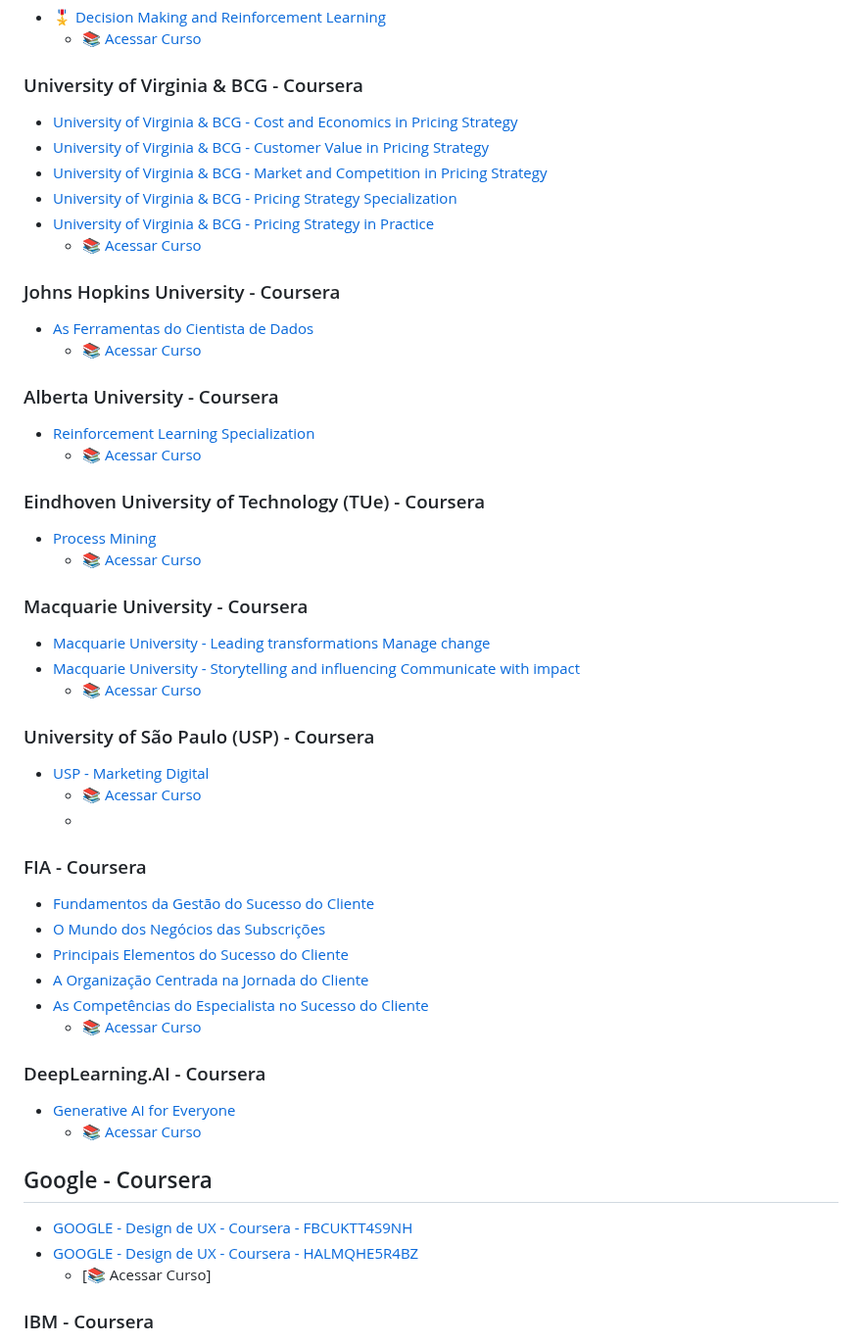
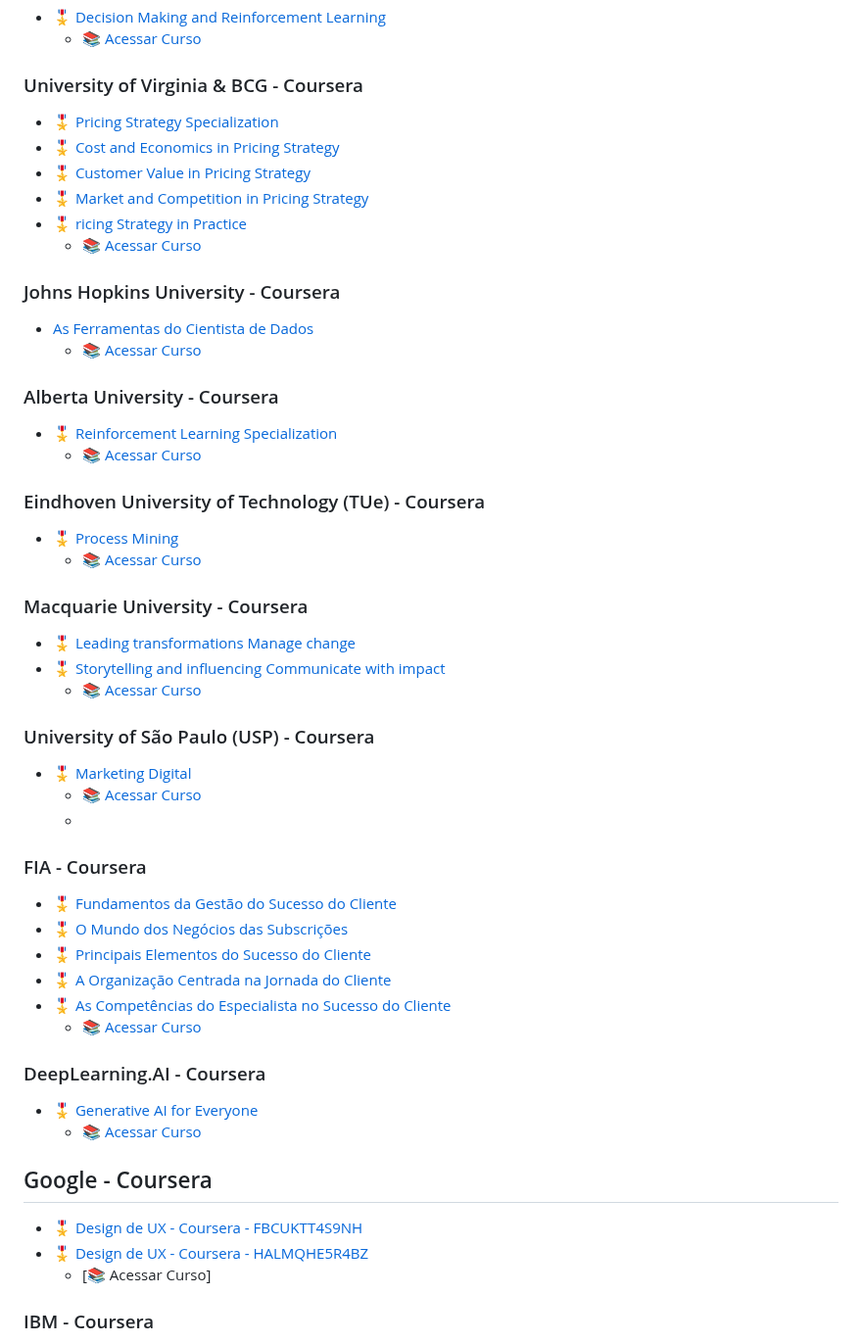
Before and after one commit to renatomenendes/renatomenendes, a Markdown page: README.md, the part around one of its changes. Shown at 98% size. GitHub-like rendering.

```diff
--- a/README.md
+++ b/README.md
@@ -44,11 +44,11 @@ Em resumo, estou comprometido em conduzir a transformação digital, impulsionan
   * [📚 Acessar Curso](https://www.coursera.org/learn/dmrol/)
 
 ### University of Virginia & BCG - Coursera
-- [University of Virginia & BCG - Cost and Economics in Pricing Strategy](Diplomas_Cursos/01-Cousera/University%20of%20Virginia%20&%20BCG%20-%20Cost%20and%20Economics%20in%20Pricing%20Strategy%20-%20Coursera%20-%20565TSGXQVS8D.pdf)
-- [University of Virginia & BCG - Customer Value in Pricing Strategy](Diplomas_Cursos/01-Cousera/University%20of%20Virginia%20&%20BCG%20-%20Customer%20Value%20in%20Pricing%20Strategy%20-%20Coursera%20-%20BHMRRHDAE9DS.pdf)
-- [University of Virginia & BCG - Market and Competition in Pricing Strategy](Diplomas_Cursos/01-Cousera/University%20of%20Virginia%20&%20BCG%20-%20Market%20and%20Competition%20in%20Pricing%20Strategy%20-%20Coursera%20-%20YM6BCMATCFVC.pdf)
-- [University of Virginia & BCG - Pricing Strategy Specialization](Diplomas_Cursos/01-Cousera/University%20of%20Virginia%20&%20BCG%20-%20Pricing%20Strategy%20Specialization%20-%20Coursera%20-%20M8ZC3NWR4VGU.pdf)
-- [University of Virginia & BCG - Pricing Strategy in Practice](Diplomas_Cursos/01-Cousera/University%20of%20Virginia%20&%20BCG%20-%20Pricing%20Strategy%20in%20Practice%20-%20Coursera%20-%20F5453N4M8K4X.pdf)
+* [🎖️ Pricing Strategy Specialization](Diplomas_Cursos/01-Cousera/University%20of%20Virginia%20&%20BCG%20-%20Pricing%20Strategy%20Specialization%20-%20Coursera%20-%20M8ZC3NWR4VGU.pdf)
+* [🎖️ Cost and Economics in Pricing Strategy](Diplomas_Cursos/01-Cousera/University%20of%20Virginia%20&%20BCG%20-%20Cost%20and%20Economics%20in%20Pricing%20Strategy%20-%20Coursera%20-%20565TSGXQVS8D.pdf)
+* [🎖️ Customer Value in Pricing Strategy](Diplomas_Cursos/01-Cousera/University%20of%20Virginia%20&%20BCG%20-%20Customer%20Value%20in%20Pricing%20Strategy%20-%20Coursera%20-%20BHMRRHDAE9DS.pdf)
+* [🎖️ Market and Competition in Pricing Strategy](Diplomas_Cursos/01-Cousera/University%20of%20Virginia%20&%20BCG%20-%20Market%20and%20Competition%20in%20Pricing%20Strategy%20-%20Coursera%20-%20YM6BCMATCFVC.pdf)
+* [🎖️ ricing Strategy in Practice](Diplomas_Cursos/01-Cousera/University%20of%20Virginia%20&%20BCG%20-%20Pricing%20Strategy%20in%20Practice%20-%20Coursera%20-%20F5453N4M8K4X.pdf)
   * [📚 Acessar Curso](https://www.coursera.org/specializations/uva-darden-bcg-pricing-strategy)
 
 ### Johns Hopkins University - Coursera
@@ -56,37 +56,37 @@ Em resumo, estou comprometido em conduzir a transformação digital, impulsionan
   * [📚 Acessar Curso](https://www.coursera.org/specializations/data-science-foundations-r)
 
 ### Alberta University - Coursera
-- [Reinforcement Learning Specialization](Diplomas_Cursos/01-Cousera/Alberta%20university%20-%20Reinforcement%20Learning%20Specialization%20-%20Coursera%20-%204QWDWHPJ92U9.pdf)
+* [🎖️ Reinforcement Learning Specialization](Diplomas_Cursos/01-Cousera/Alberta%20university%20-%20Reinforcement%20Learning%20Specialization%20-%20Coursera%20-%204QWDWHPJ92U9.pdf)
   * [📚 Acessar Curso](https://www.coursera.org/specializations/reinforcement-learning)
 
 ### Eindhoven University of Technology (TUe) - Coursera
-- [Process Mining](Diplomas_Cursos/01-Cousera/Eindhoven%20University%20of%20Technology%20(TUe)%20-%20Process%20Mining%20-%20Coursera%20-%20H8TWM36AXMVS.pdf)
+* [🎖️ Process Mining](Diplomas_Cursos/01-Cousera/Eindhoven%20University%20of%20Technology%20(TUe)%20-%20Process%20Mining%20-%20Coursera%20-%20H8TWM36AXMVS.pdf)
   * [📚 Acessar Curso](https://www.coursera.org/learn/process-mining/home/welcome)
 
 ### Macquarie University - Coursera
-- [Macquarie University - Leading transformations Manage change](Diplomas_Cursos/01-Cousera/Macquarie%20University%20-%20Leading%20transformations%20Manage%20change%20-%20Coursera%20-%207X8FK2UGCTLG.pdf)
-- [Macquarie University - Storytelling and influencing Communicate with impact](Diplomas_Cursos/01-Cousera/Macquarie%20University%20-%20Storytelling%20and%20influencing%20Communicate%20with%20impact%20-%20Coursera%20-%20D38W2VH2HY7N.pdf)
+* [🎖️ Leading transformations Manage change](Diplomas_Cursos/01-Cousera/Macquarie%20University%20-%20Leading%20transformations%20Manage%20change%20-%20Coursera%20-%207X8FK2UGCTLG.pdf)
+* [🎖️ Storytelling and influencing Communicate with impact](Diplomas_Cursos/01-Cousera/Macquarie%20University%20-%20Storytelling%20and%20influencing%20Communicate%20with%20impact%20-%20Coursera%20-%20D38W2VH2HY7N.pdf)
   * [📚 Acessar Curso](https://www.coursera.org/specializations/influencing-storytelling-change-management)
 
 ### University of São Paulo (USP) - Coursera
-- [USP - Marketing Digital](Diplomas_Cursos/01-Cousera/USP%20-%20Marketing%20Digital%20-%20Coursera%20-%20NTEWWJD4Y8B7.pdf)
+* [🎖️ Marketing Digital](Diplomas_Cursos/01-Cousera/USP%20-%20Marketing%20Digital%20-%20Coursera%20-%20NTEWWJD4Y8B7.pdf)
   * [📚 Acessar Curso](https://www.coursera.org/learn/estrategia-marketing-digital/)
   *
 ### FIA - Coursera
-- [Fundamentos da Gestão do Sucesso do Cliente](Diplomas_Cursos/01-Cousera/FIA%20-%20Gest%C3%A3o%20de%20Sucesso%20do%20Cliente%20-%20Coursera%20-%20J3PSE4R4V552.pdf)
-- [O Mundo dos Negócios das Subscrições](Diplomas_Cursos/01-Cousera/FIA%20-%20Gest%C3%A3o%20de%20Sucesso%20do%20Cliente%20-%20Coursera%20-%204Y59YM4RFWNZ.pdf)
-- [Principais Elementos do Sucesso do Cliente](Diplomas_Cursos/01-Cousera/FIA%20-%20Gest%C3%A3o%20de%20Sucesso%20do%20Cliente%20-%20Coursera%20-%20NMT2PMKMBFEW.pdf)
-- [A Organização Centrada na Jornada do Cliente](Diplomas_Cursos/01-Cousera/FIA%20-%20Gest%C3%A3o%20de%20Sucesso%20do%20Cliente%20-%20Coursera%20-%20V5K4UWW4SKGH.pdf)
-- [As Competências do Especialista no Sucesso do Cliente](Diplomas_Cursos/01-Cousera/FIA%20-%20Gest%C3%A3o%20de%20Sucesso%20do%20Cliente%20-%20Coursera%20-%20WKZ5Y93B6F9D.pdf)
+* [🎖️ Fundamentos da Gestão do Sucesso do Cliente](Diplomas_Cursos/01-Cousera/FIA%20-%20Gest%C3%A3o%20de%20Sucesso%20do%20Cliente%20-%20Coursera%20-%20J3PSE4R4V552.pdf)
+* [🎖️ O Mundo dos Negócios das Subscrições](Diplomas_Cursos/01-Cousera/FIA%20-%20Gest%C3%A3o%20de%20Sucesso%20do%20Cliente%20-%20Coursera%20-%204Y59YM4RFWNZ.pdf)
+* [🎖️ Principais Elementos do Sucesso do Cliente](Diplomas_Cursos/01-Cousera/FIA%20-%20Gest%C3%A3o%20de%20Sucesso%20do%20Cliente%20-%20Coursera%20-%20NMT2PMKMBFEW.pdf)
+* [🎖️ A Organização Centrada na Jornada do Cliente](Diplomas_Cursos/01-Cousera/FIA%20-%20Gest%C3%A3o%20de%20Sucesso%20do%20Cliente%20-%20Coursera%20-%20V5K4UWW4SKGH.pdf)
+* [🎖️ As Competências do Especialista no Sucesso do Cliente](Diplomas_Cursos/01-Cousera/FIA%20-%20Gest%C3%A3o%20de%20Sucesso%20do%20Cliente%20-%20Coursera%20-%20WKZ5Y93B6F9D.pdf)
   * [📚 Acessar Curso](https://www.coursera.org/specializations/fundamentos-da-gestao-do-sucesso-do-cliente)
 
 ### DeepLearning.AI - Coursera
-- [Generative AI for Everyone](Diplomas_Cursos/01-Cousera/DeepLearning.AI%20-%20Generative%20AI%20for%20Everyone%20-%20Coursera%20-%204ZLQEHRMFGXE.pdf)
+* [🎖️ Generative AI for Everyone](Diplomas_Cursos/01-Cousera/DeepLearning.AI%20-%20Generative%20AI%20for%20Everyone%20-%20Coursera%20-%204ZLQEHRMFGXE.pdf)
   * [📚 Acessar Curso](https://www.coursera.org/learn/generative-ai-for-everyone/)
 
 ## Google - Coursera
-- [GOOGLE - Design de UX - Coursera - FBCUKTT4S9NH](Diplomas_Cursos/01-Cousera/GOOGLE%20-%20Design%20de%20UX%20-%20Coursera%20-%20FBCUKTT4S9NH.pdf)
-- [GOOGLE - Design de UX - Coursera - HALMQHE5R4BZ](Diplomas_Cursos/01-Cousera/GOOGLE%20-%20Design%20de%20UX%20-%20Coursera%20-%20HALMQHE5R4BZ.pdf)
+* [🎖️ Design de UX - Coursera - FBCUKTT4S9NH](Diplomas_Cursos/01-Cousera/GOOGLE%20-%20Design%20de%20UX%20-%20Coursera%20-%20FBCUKTT4S9NH.pdf)
+* [🎖️ Design de UX - Coursera - HALMQHE5R4BZ](Diplomas_Cursos/01-Cousera/GOOGLE%20-%20Design%20de%20UX%20-%20Coursera%20-%20HALMQHE5R4BZ.pdf)
   * [📚 Acessar Curso]
 
 ### IBM - Coursera
```
Also changed, not shown: other parts of README.md (+21 -21 lines).
